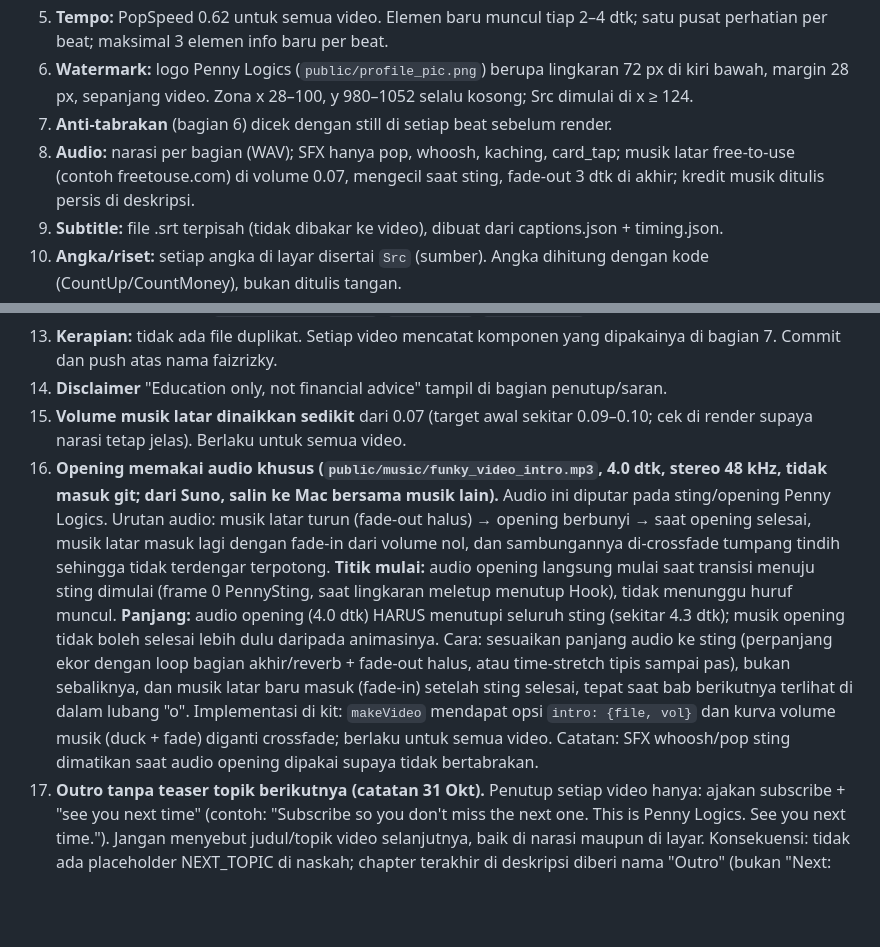
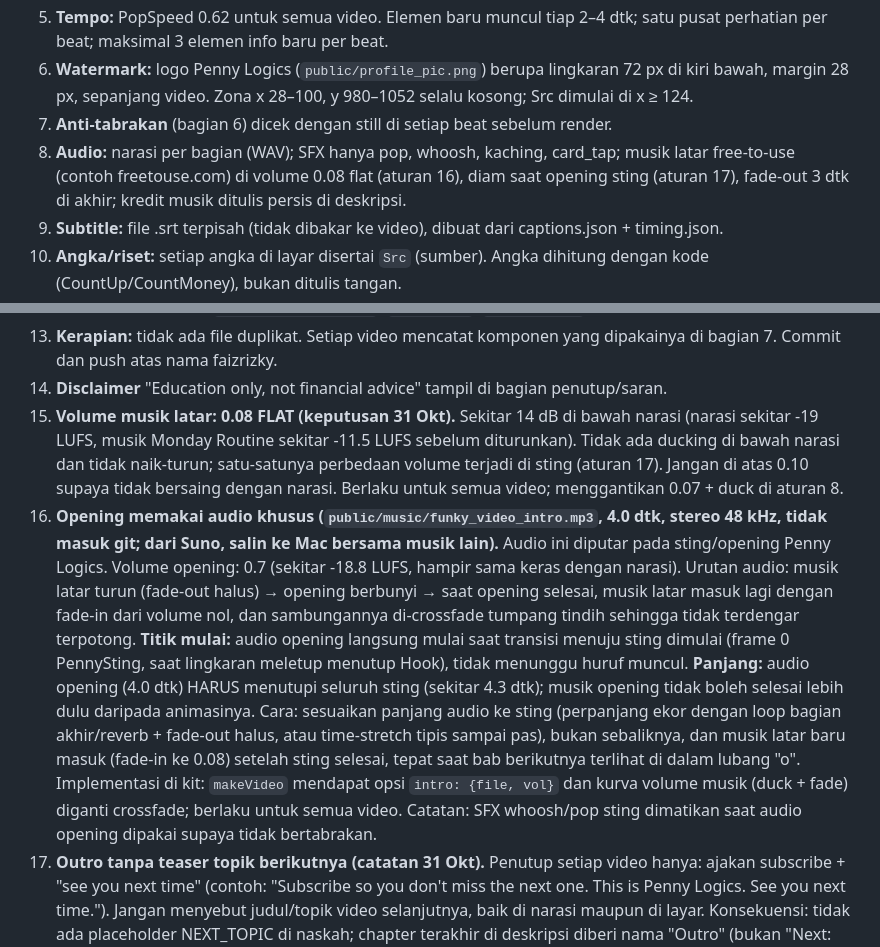
Before and after one commit to faizrizky/remotion, a Markdown page: docs/PENNY_LOGICS_RULES.md, 2 parts joined by grey strips. Drawn GitHub-style; blank space fills up the shorter version.

Commit message:
Rules: bgm 0.08 flat, intro 0.7

```diff
--- a/docs/PENNY_LOGICS_RULES.md
+++ b/docs/PENNY_LOGICS_RULES.md
@@ -27,15 +27,15 @@ Menggabungkan (31 Okt 2026): component_registry, hyperframes_onetake_plan, video
 5. **Tempo:** PopSpeed 0.62 untuk semua video. Elemen baru muncul tiap 2–4 dtk; satu pusat perhatian per beat; maksimal 3 elemen info baru per beat.
 6. **Watermark:** logo Penny Logics (`public/profile_pic.png`) berupa lingkaran 72 px di kiri bawah, margin 28 px, sepanjang video. Zona x 28–100, y 980–1052 selalu kosong; Src dimulai di x ≥ 124.
 7. **Anti-tabrakan** (bagian 6) dicek dengan still di setiap beat sebelum render.
-8. **Audio:** narasi per bagian (WAV); SFX hanya pop, whoosh, kaching, card_tap; musik latar free-to-use (contoh freetouse.com) di volume 0.07, mengecil saat sting, fade-out 3 dtk di akhir; kredit musik ditulis persis di deskripsi.
+8. **Audio:** narasi per bagian (WAV); SFX hanya pop, whoosh, kaching, card_tap; musik latar free-to-use (contoh freetouse.com) di volume 0.08 flat (aturan 16), diam saat opening sting (aturan 17), fade-out 3 dtk di akhir; kredit musik ditulis persis di deskripsi.
 9. **Subtitle:** file .srt terpisah (tidak dibakar ke video), dibuat dari captions.json + timing.json.
 10. **Angka/riset:** setiap angka di layar disertai `Src` (sumber). Angka dihitung dengan kode (CountUp/CountMoney), bukan ditulis tangan.
 11. **Karakter & aset:** Leo (dan Mira, arketipe) original. Dilarang memakai karakter, logo, maskot, atau UI merek lain (ChatGPT, Apple, Spotify, iPhone, X, TikTok, dst.); pakai versi generik. Gambar dibuat dengan Gemini mengikuti palet di bagian 8.
 12. **Teknis:** Remotion 4, 1920x1080, 24 fps. Antigravity yang merender di Mac (`/Users/faiz/Faiz Things/Project/YT`); Claude tidak merender video penuh, hanya still untuk QA. Audio, SFX, dan musik tidak masuk git; disalin ke `public/<video>/audio`, `public/sfx`, `public/music`.
 13. **Kerapian:** tidak ada file duplikat. Setiap video mencatat komponen yang dipakainya di bagian 7. Commit dan push atas nama faizrizky.
 14. **Disclaimer** "Education only, not financial advice" tampil di bagian penutup/saran.
-16. **Volume musik latar dinaikkan sedikit** dari 0.07 (target awal sekitar 0.09–0.10; cek di render supaya narasi tetap jelas). Berlaku untuk semua video.
-17. **Opening memakai audio khusus (`public/music/funky_video_intro.mp3`, 4.0 dtk, stereo 48 kHz, tidak masuk git; dari Suno, salin ke Mac bersama musik lain).** Audio ini diputar pada sting/opening Penny Logics. Urutan audio: musik latar turun (fade-out halus) → opening berbunyi → saat opening selesai, musik latar masuk lagi dengan fade-in dari volume nol, dan sambungannya di-crossfade tumpang tindih sehingga tidak terdengar terpotong. **Titik mulai:** audio opening langsung mulai saat transisi menuju sting dimulai (frame 0 PennySting, saat lingkaran meletup menutup Hook), tidak menunggu huruf muncul. **Panjang:** audio opening (4.0 dtk) HARUS menutupi seluruh sting (sekitar 4.3 dtk); musik opening tidak boleh selesai lebih dulu daripada animasinya. Cara: sesuaikan panjang audio ke sting (perpanjang ekor dengan loop bagian akhir/reverb + fade-out halus, atau time-stretch tipis sampai pas), bukan sebaliknya, dan musik latar baru masuk (fade-in) setelah sting selesai, tepat saat bab berikutnya terlihat di dalam lubang "o". Implementasi di kit: `makeVideo` mendapat opsi `intro: {file, vol}` dan kurva volume musik (duck + fade) diganti crossfade; berlaku untuk semua video. Catatan: SFX whoosh/pop sting dimatikan saat audio opening dipakai supaya tidak bertabrakan.
+16. **Volume musik latar: 0.08 FLAT (keputusan 31 Okt).** Sekitar 14 dB di bawah narasi (narasi sekitar -19 LUFS, musik Monday Routine sekitar -11.5 LUFS sebelum diturunkan). Tidak ada ducking di bawah narasi dan tidak naik-turun; satu-satunya perbedaan volume terjadi di sting (aturan 17). Jangan di atas 0.10 supaya tidak bersaing dengan narasi. Berlaku untuk semua video; menggantikan 0.07 + duck di aturan 8.
+17. **Opening memakai audio khusus (`public/music/funky_video_intro.mp3`, 4.0 dtk, stereo 48 kHz, tidak masuk git; dari Suno, salin ke Mac bersama musik lain).** Audio ini diputar pada sting/opening Penny Logics. Volume opening: 0.7 (sekitar -18.8 LUFS, hampir sama keras dengan narasi). Urutan audio: musik latar turun (fade-out halus) → opening berbunyi → saat opening selesai, musik latar masuk lagi dengan fade-in dari volume nol, dan sambungannya di-crossfade tumpang tindih sehingga tidak terdengar terpotong. **Titik mulai:** audio opening langsung mulai saat transisi menuju sting dimulai (frame 0 PennySting, saat lingkaran meletup menutup Hook), tidak menunggu huruf muncul. **Panjang:** audio opening (4.0 dtk) HARUS menutupi seluruh sting (sekitar 4.3 dtk); musik opening tidak boleh selesai lebih dulu daripada animasinya. Cara: sesuaikan panjang audio ke sting (perpanjang ekor dengan loop bagian akhir/reverb + fade-out halus, atau time-stretch tipis sampai pas), bukan sebaliknya, dan musik latar baru masuk (fade-in ke 0.08) setelah sting selesai, tepat saat bab berikutnya terlihat di dalam lubang "o". Implementasi di kit: `makeVideo` mendapat opsi `intro: {file, vol}` dan kurva volume musik (duck + fade) diganti crossfade; berlaku untuk semua video. Catatan: SFX whoosh/pop sting dimatikan saat audio opening dipakai supaya tidak bertabrakan.
 15. **Outro tanpa teaser topik berikutnya (catatan 31 Okt).** Penutup setiap video hanya: ajakan subscribe + "see you next time" (contoh: "Subscribe so you don't miss the next one. This is Penny Logics. See you next time."). Jangan menyebut judul/topik video selanjutnya, baik di narasi maupun di layar. Konsekuensi: tidak ada placeholder NEXT_TOPIC di naskah; chapter terakhir di deskripsi diberi nama "Outro" (bukan "Next: ..."); end screen tidak perlu teaser, cukup Subscribe + video terkait setelah tayang.
 
 ## 2. Kebijakan latar: SETIAP scene punya gambar latar (direvisi 31 Okt)
```
